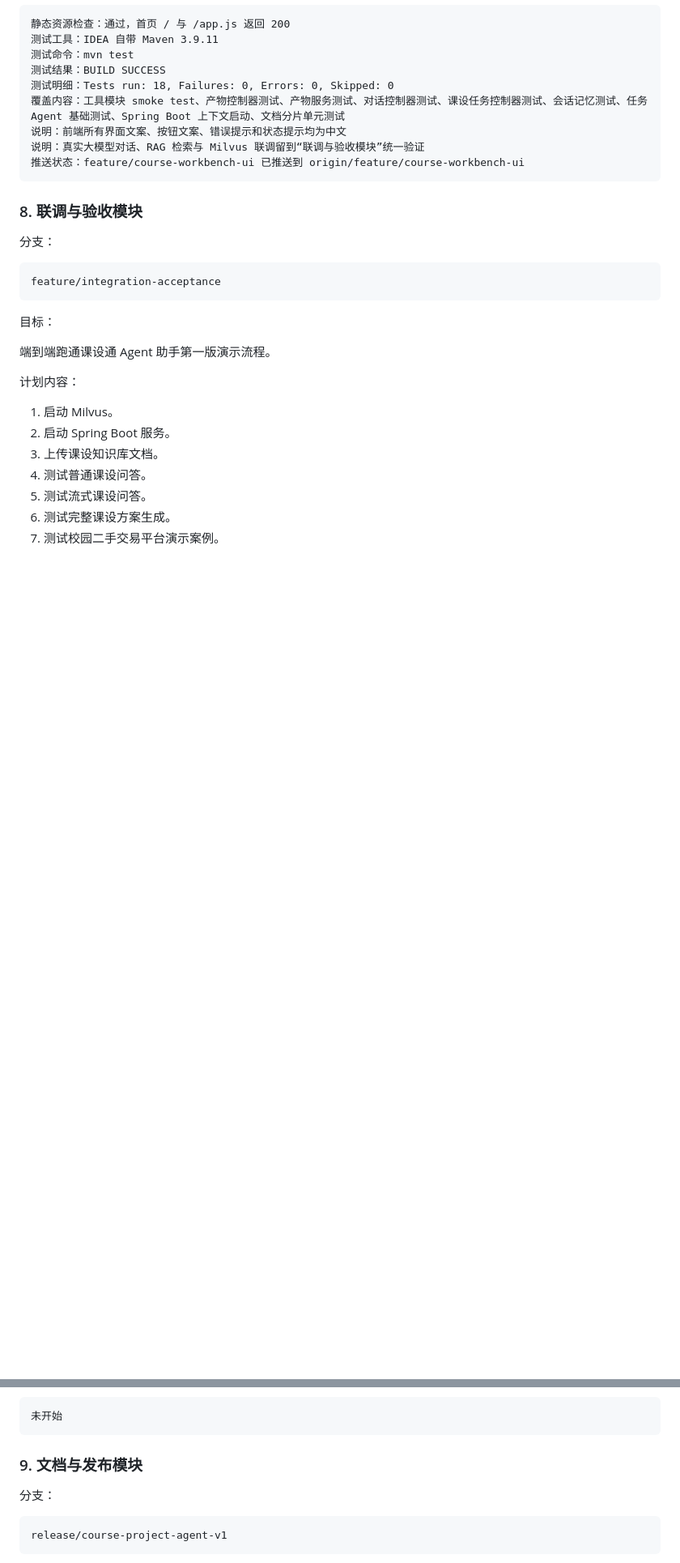
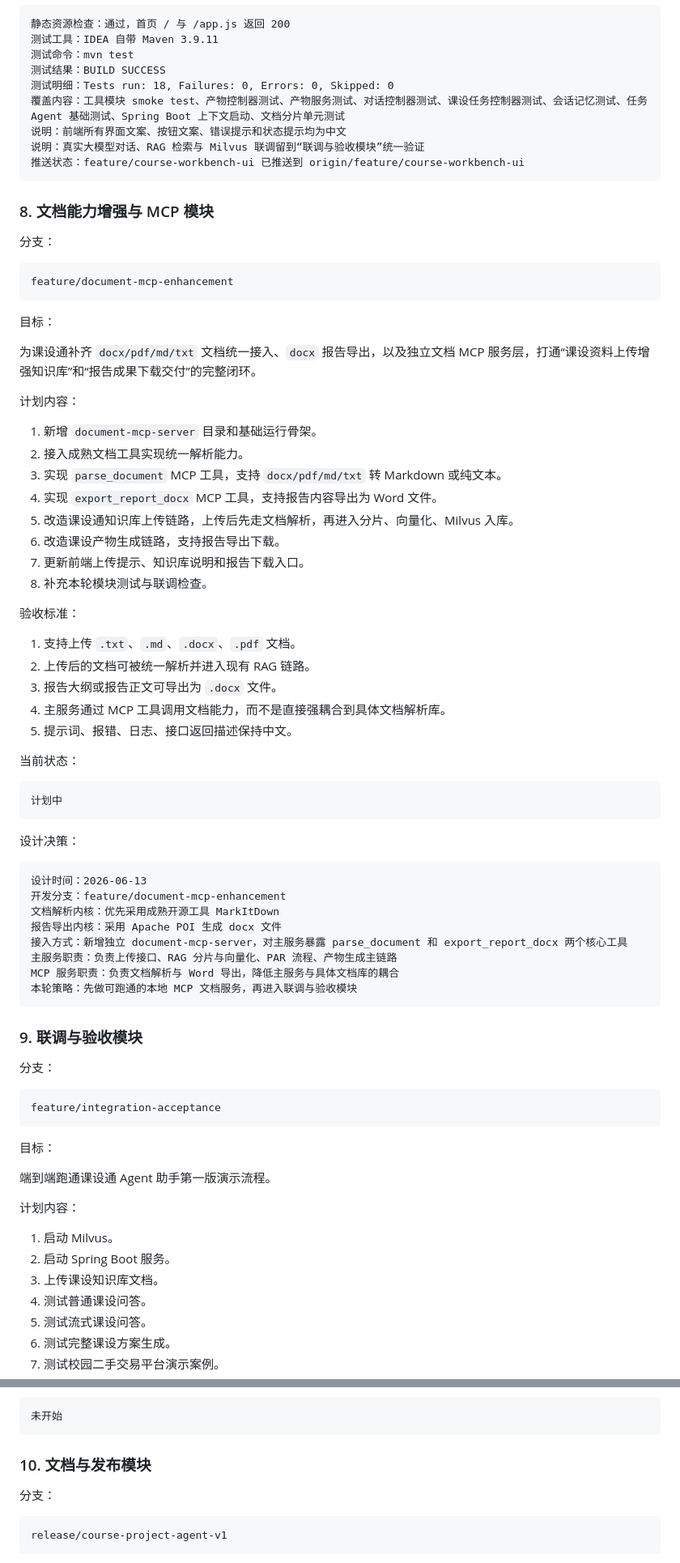
Before and after one commit to Loe1210/course-project-agent, a Markdown page: DEVELOPMENT_PLAN.md, 2 parts joined by grey strips. Shown at 81% size. Drawn GitHub-style; blank space fills up the shorter version.

Commit message:
docs: add document mcp enhancement design

````diff
--- a/DEVELOPMENT_PLAN.md
+++ b/DEVELOPMENT_PLAN.md
@@ -633,7 +634,57 @@ feature/course-workbench-ui
 推送状态：feature/course-workbench-ui 已推送到 origin/feature/course-workbench-ui
 ```
 
-### 8. 联调与验收模块
+### 8. 文档能力增强与 MCP 模块
+
+分支：
+
+```text
+feature/document-mcp-enhancement
+```
+
+目标：
+
+为课设通补齐 `docx/pdf/md/txt` 文档统一接入、`docx` 报告导出，以及独立文档 MCP 服务层，打通“课设资料上传增强知识库”和“报告成果下载交付”的完整闭环。
+
+计划内容：
+
+1. 新增 `document-mcp-server` 目录和基础运行骨架。
+2. 接入成熟文档工具实现统一解析能力。
+3. 实现 `parse_document` MCP 工具，支持 `docx/pdf/md/txt` 转 Markdown 或纯文本。
+4. 实现 `export_report_docx` MCP 工具，支持报告内容导出为 Word 文件。
+5. 改造课设通知识库上传链路，上传后先走文档解析，再进入分片、向量化、Milvus 入库。
+6. 改造课设产物生成链路，支持报告导出下载。
+7. 更新前端上传提示、知识库说明和报告下载入口。
+8. 补充本轮模块测试与联调检查。
+
+验收标准：
+
+1. 支持上传 `.txt`、`.md`、`.docx`、`.pdf` 文档。
+2. 上传后的文档可被统一解析并进入现有 RAG 链路。
+3. 报告大纲或报告正文可导出为 `.docx` 文件。
+4. 主服务通过 MCP 工具调用文档能力，而不是直接强耦合到具体文档解析库。
+5. 提示词、报错、日志、接口返回描述保持中文。
+
+当前状态：
+
+```text
+计划中
+```
+
+设计决策：
+
+```text
+设计时间：2026-06-13
+开发分支：feature/document-mcp-enhancement
+文档解析内核：优先采用成熟开源工具 MarkItDown
+报告导出内核：采用 Apache POI 生成 docx 文件
+接入方式：新增独立 document-mcp-server，对主服务暴露 parse_document 和 export_report_docx 两个核心工具
+主服务职责：负责上传接口、RAG 分片与向量化、PAR 流程、产物生成主链路
+MCP 服务职责：负责文档解析与 Word 导出，降低主服务与具体文档库的耦合
+本轮策略：先做可跑通的本地 MCP 文档服务，再进入联调与验收模块
+```
+
+### 9. 联调与验收模块
 
 分支：
 
@@ -669,7 +720,7 @@ feature/integration-acceptance
 未开始
 ```
 
-### 9. 文档与发布模块
+### 10. 文档与发布模块
 
 分支：
 
````
Also changed, not shown: other parts of DEVELOPMENT_PLAN.md (+7 -7 lines), 1 other file.
